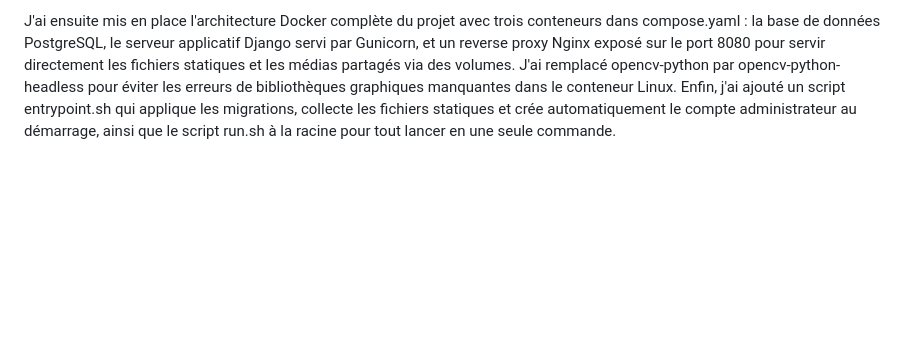
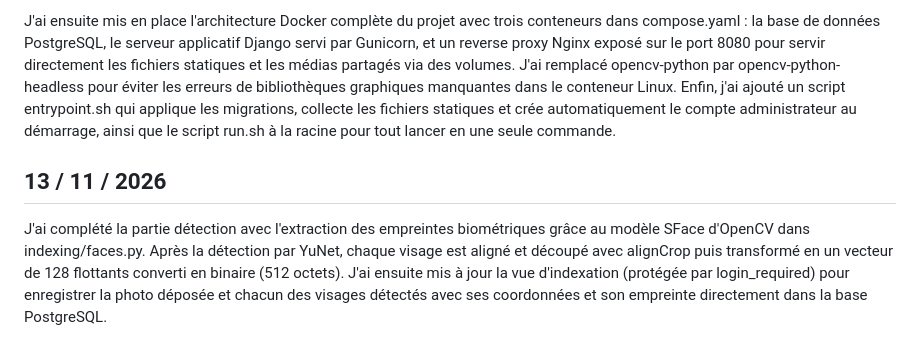
Before and after one commit to eldertek/TSP_2AFISA_8466, a Markdown page: docs/carnets-de-labo/theo.md, the part around the change. GitHub-like rendering; blank space fills up the shorter version.

Commit message:
docs: carnet de labo du 13/11

```diff
--- a/docs/carnets-de-labo/theo.md
+++ b/docs/carnets-de-labo/theo.md
@@ -25,3 +25,6 @@ J'ai développé les quatre modèles de la base de données dans l'application i
 Au moment de commiter, la sécurité Windows (Smart App Control) a bloqué l'exécution de black et isort lancés par pre-commit. Comme il est impossible de désactiver cette sécurité sans devoir réinstaller Windows par la suite, j'ai préféré passer par WSL. J'ai réparé le DNS de ma distribution Linux qui bloquait l'accès à pip, puis j'ai installé black et isort dans un environnement virtuel sur WSL pour pouvoir formater le code avant les commits.
 
 J'ai ensuite mis en place l'architecture Docker complète du projet avec trois conteneurs dans compose.yaml : la base de données PostgreSQL, le serveur applicatif Django servi par Gunicorn, et un reverse proxy Nginx exposé sur le port 8080 pour servir directement les fichiers statiques et les médias partagés via des volumes. J'ai remplacé opencv-python par opencv-python-headless pour éviter les erreurs de bibliothèques graphiques manquantes dans le conteneur Linux. Enfin, j'ai ajouté un script entrypoint.sh qui applique les migrations, collecte les fichiers statiques et crée automatiquement le compte administrateur au démarrage, ainsi que le script run.sh à la racine pour tout lancer en une seule commande.
+
+## 13 / 11 / 2026
+J'ai complété la partie détection avec l'extraction des empreintes biométriques grâce au modèle SFace d'OpenCV dans indexing/faces.py. Après la détection par YuNet, chaque visage est aligné et découpé avec alignCrop puis transformé en un vecteur de 128 flottants converti en binaire (512 octets). J'ai ensuite mis à jour la vue d'indexation (protégée par login_required) pour enregistrer la photo déposée et chacun des visages détectés avec ses coordonnées et son empreinte directement dans la base PostgreSQL.
```
